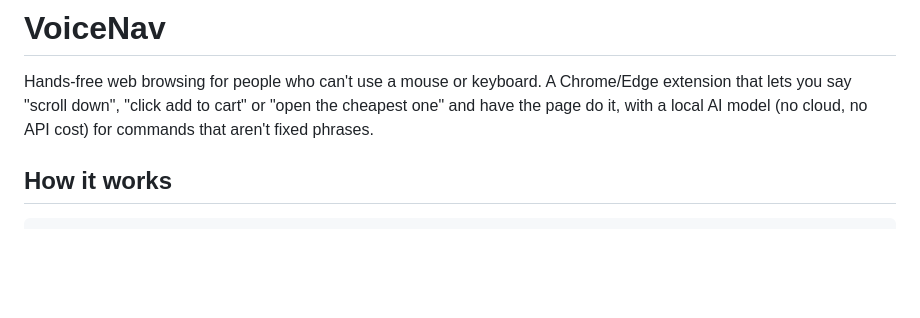
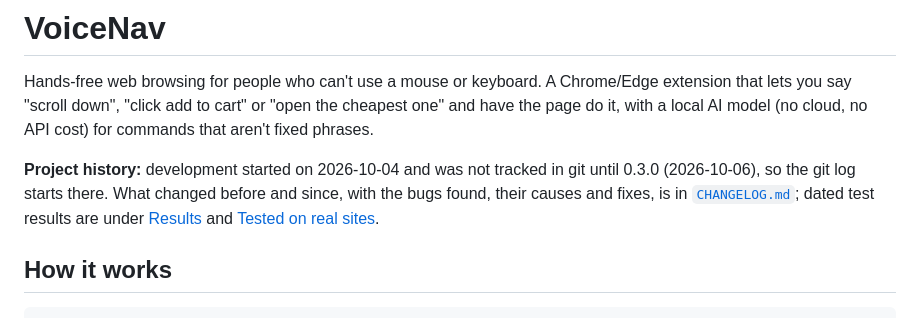
Before and after one commit to kuheli7/VoiceNav, a Markdown page: README.md, the part around the change. Drawn GitHub-style; blank space fills up the shorter version.

Commit message:
README: explain project history and link the changelog

```diff
--- a/README.md
+++ b/README.md
@@ -3,6 +3,10 @@
 Hands-free web browsing for people who can't use a mouse or keyboard. A Chrome/Edge extension that lets you say
 "scroll down", "click add to cart" or "open the cheapest one" and have the page do it, with a local AI model
 (no cloud, no API cost) for commands that aren't fixed phrases.
+
+**Project history:** development started on 2026-10-04 and was not tracked in git until 0.3.0 (2026-10-06), so the git log
+starts there. What changed before and since, with the bugs found, their causes and fixes, is in [`CHANGELOG.md`](CHANGELOG.md);
+dated test results are under [Results](#results) and [Tested on real sites](#tested-on-real-sites).
 
 ## How it works
 
```
